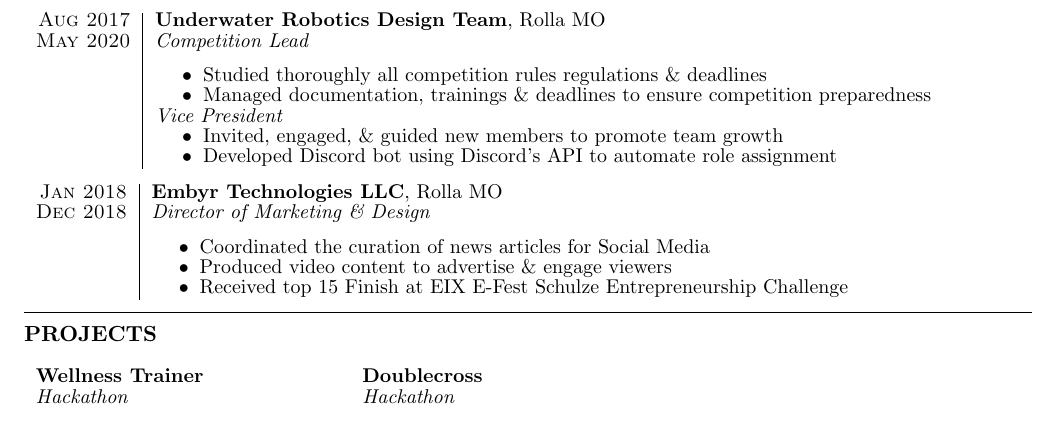
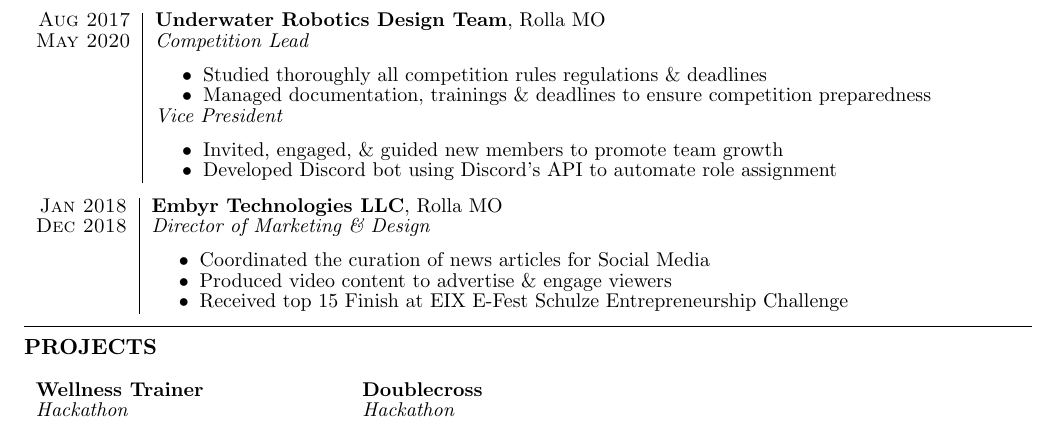
Before and after one commit to jkufa/Resume, a LaTeX CV (resume.tex): part of the page, cut so that both start at the same text. Compiled offline with pdfLaTeX.

Commit message:
update resume

```diff
--- a/resume.tex
+++ b/resume.tex
@@ -73,8 +73,8 @@
         \begin{itemize}
             \item {Studied thoroughly all competition rules regulations \& deadlines}
             \item {Managed documentation, trainings \& deadlines to ensure competition preparedness}
-        \end{itemize}
-        \textit{Vice President}
+        \end{itemize}\\ &
+        \textit{Vice President} \\ &
         \begin{itemize}
             \item {Invited, engaged, \& guided new members to promote team growth}
             \item {Developed Discord bot using Discord's API to automate role assignment}
```
Also changed, not shown: resume.pdf, 3 other files.
